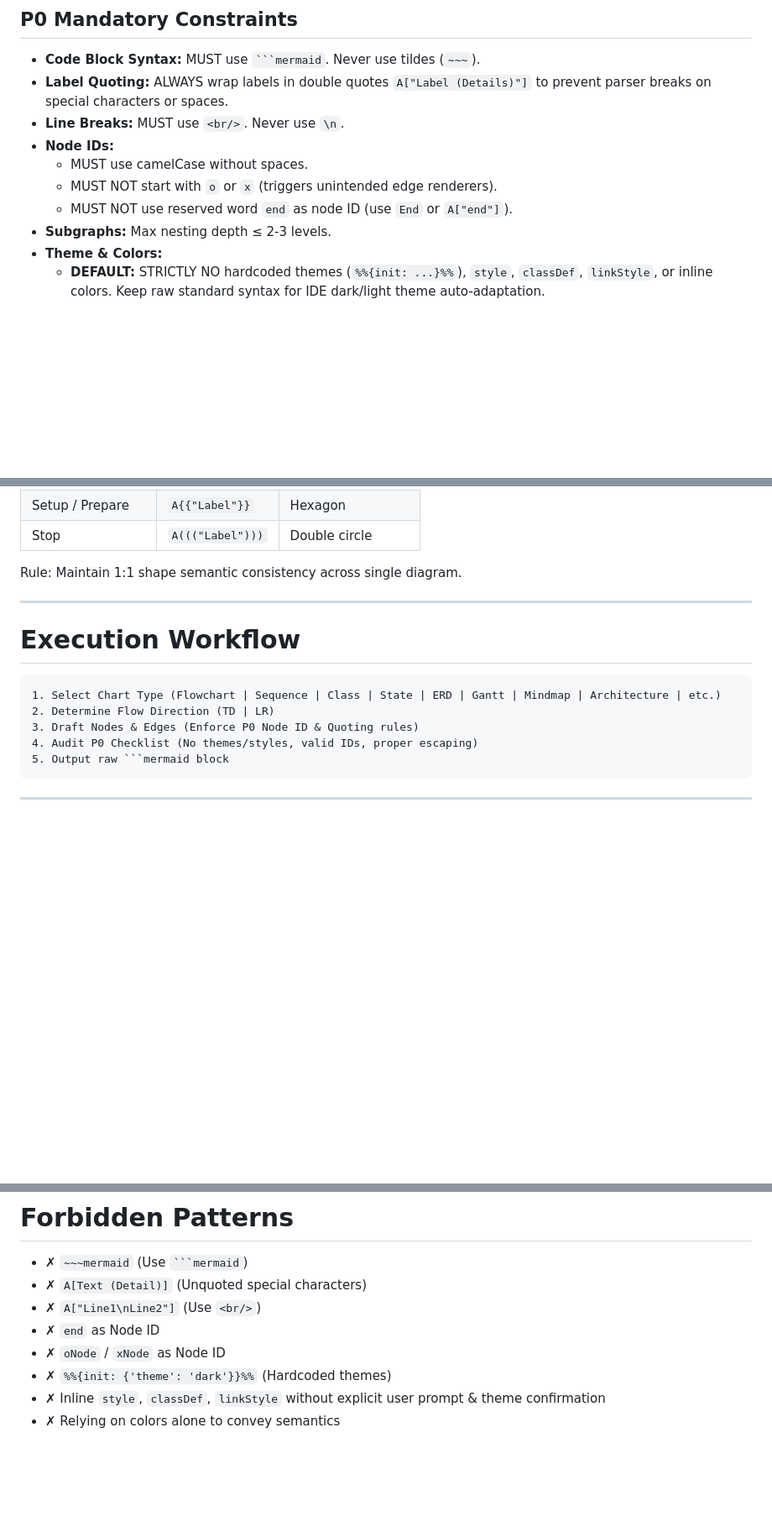
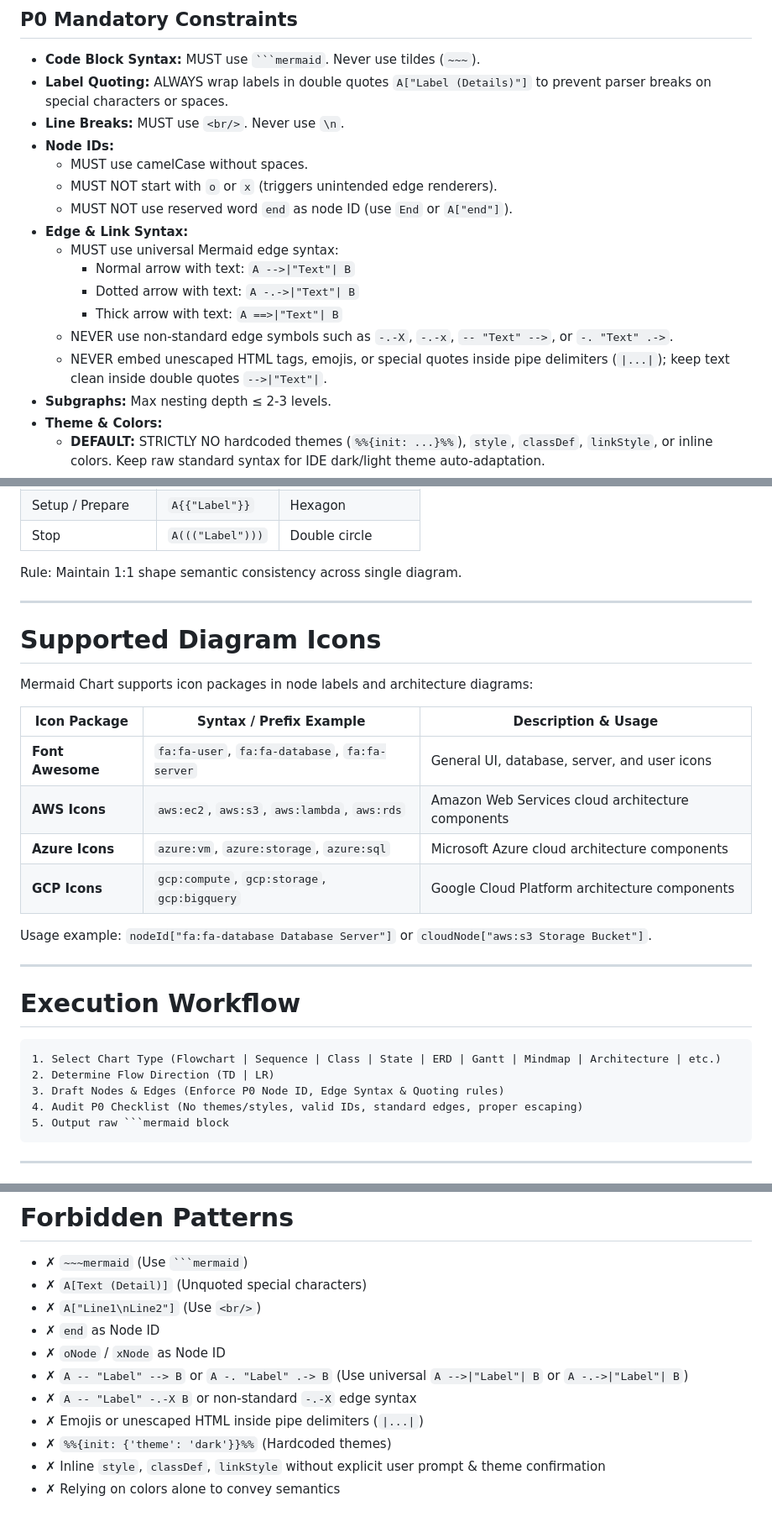
Before and after one commit to MaiTheHao/c4f-opencode-config, a Markdown page: skills/mermaid/SKILL.md, 3 parts joined by grey strips. Shown at 84% size. GitHub-like rendering; blank space fills up the shorter version.

Commit message:
docs: add Mermaid edge syntax standards and supported icon library references to SKILL.md

````diff
--- a/skills/mermaid/SKILL.md
+++ b/skills/mermaid/SKILL.md
@@ -20,6 +20,13 @@ Generate syntax-valid, theme-adaptive, accessible Mermaid diagrams in markdown.
   - MUST use camelCase without spaces.
   - MUST NOT start with `o` or `x` (triggers unintended edge renderers).
   - MUST NOT use reserved word `end` as node ID (use `End` or `A["end"]`).
+- **Edge & Link Syntax:**
+  - MUST use universal Mermaid edge syntax:
+    - Normal arrow with text: `A -->|"Text"| B`
+    - Dotted arrow with text: `A -.->|"Text"| B`
+    - Thick arrow with text: `A ==>|"Text"| B`
+  - NEVER use non-standard edge symbols such as `-.-X`, `-.-x`, `-- "Text" -->`, or `-. "Text" .->`.
+  - NEVER embed unescaped HTML tags, emojis, or special quotes inside pipe delimiters (`|...|`); keep text clean inside double quotes `-->|"Text"|`.
 - **Subgraphs:** Max nesting depth ≤ 2-3 levels.
 - **Theme & Colors:**
   - **DEFAULT:** STRICTLY NO hardcoded themes (`%%{init: ...}%%`), `style`, `classDef`, `linkStyle`, or inline colors. Keep raw standard syntax for IDE dark/light theme auto-adaptation.
@@ -55,13 +62,28 @@ Rule: Maintain 1:1 shape semantic consistency across single diagram.
 
 ---
 
+# Supported Diagram Icons
+
+Mermaid Chart supports icon packages in node labels and architecture diagrams:
+
+| Icon Package | Syntax / Prefix Example | Description & Usage |
+|---|---|---|
+| **Font Awesome** | `fa:fa-user`, `fa:fa-database`, `fa:fa-server` | General UI, database, server, and user icons |
+| **AWS Icons** | `aws:ec2`, `aws:s3`, `aws:lambda`, `aws:rds` | Amazon Web Services cloud architecture components |
+| **Azure Icons** | `azure:vm`, `azure:storage`, `azure:sql` | Microsoft Azure cloud architecture components |
+| **GCP Icons** | `gcp:compute`, `gcp:storage`, `gcp:bigquery` | Google Cloud Platform architecture components |
+
+Usage example: `nodeId["fa:fa-database Database Server"]` or `cloudNode["aws:s3 Storage Bucket"]`.
+
+---
+
 # Execution Workflow
 
 ```
 1. Select Chart Type (Flowchart | Sequence | Class | State | ERD | Gantt | Mindmap | Architecture | etc.)
 2. Determine Flow Direction (TD | LR)
-3. Draft Nodes & Edges (Enforce P0 Node ID & Quoting rules)
-4. Audit P0 Checklist (No themes/styles, valid IDs, proper escaping)
+3. Draft Nodes & Edges (Enforce P0 Node ID, Edge Syntax & Quoting rules)
+4. Audit P0 Checklist (No themes/styles, valid IDs, standard edges, proper escaping)
 5. Output raw ```mermaid block
 ```
 
@@ -86,6 +108,9 @@ Rule: Maintain 1:1 shape semantic consistency across single diagram.
 - ✗ `A["Line1\nLine2"]` (Use `<br/>`)
 - ✗ `end` as Node ID
 - ✗ `oNode` / `xNode` as Node ID
+- ✗ `A -- "Label" --> B` or `A -. "Label" .-> B` (Use universal `A -->|"Label"| B` or `A -.->|"Label"| B`)
+- ✗ `A -- "Label" -.-X B` or non-standard `-.-X` edge syntax
+- ✗ Emojis or unescaped HTML inside pipe delimiters (`|...|`)
 - ✗ `%%{init: {'theme': 'dark'}}%%` (Hardcoded themes)
 - ✗ Inline `style`, `classDef`, `linkStyle` without explicit user prompt & theme confirmation
 - ✗ Relying on colors alone to convey semantics
````
